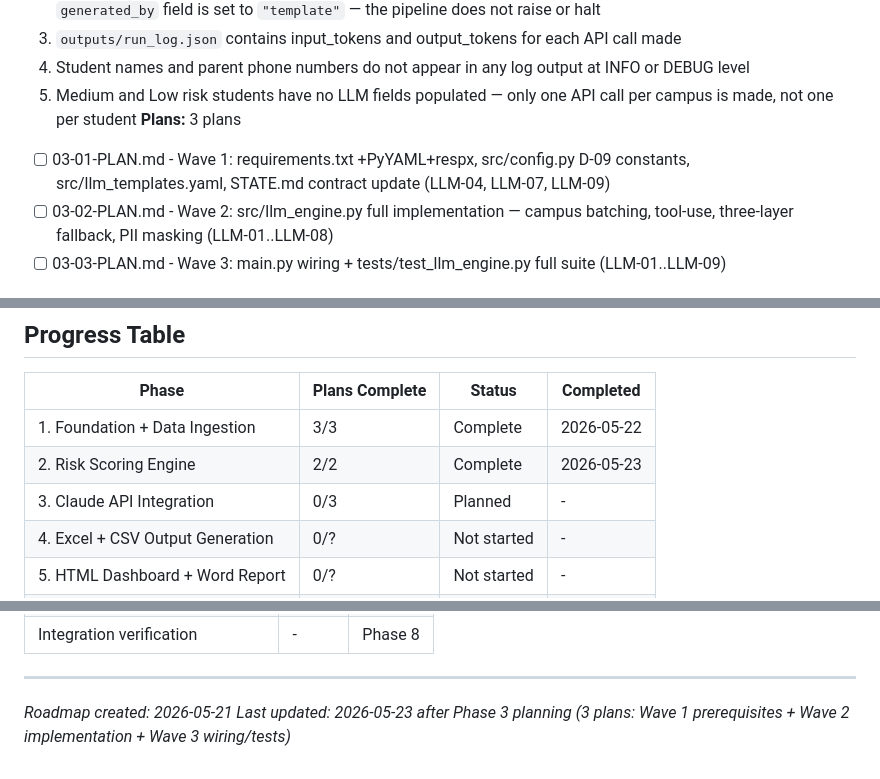
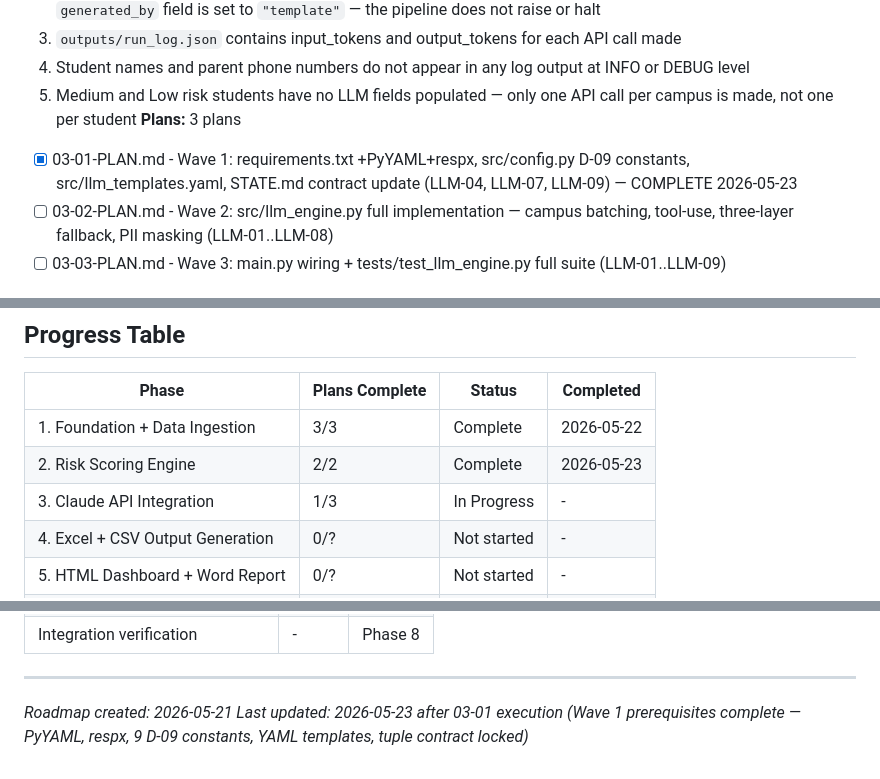
Before and after one commit to abdulrahmanbmousa-a11y/boon-academy-intervention, a Markdown page: .planning/ROADMAP.md, 3 parts joined by grey strips. Rendered like a GitHub page.

```diff
--- a/.planning/ROADMAP.md
+++ b/.planning/ROADMAP.md
@@ -61,7 +61,7 @@
   4. Student names and parent phone numbers do not appear in any log output at INFO or DEBUG level
   5. Medium and Low risk students have no LLM fields populated — only one API call per campus is made, not one per student
 **Plans:** 3 plans
-- [ ] 03-01-PLAN.md - Wave 1: requirements.txt +PyYAML+respx, src/config.py D-09 constants, src/llm_templates.yaml, STATE.md contract update (LLM-04, LLM-07, LLM-09)
+- [x] 03-01-PLAN.md - Wave 1: requirements.txt +PyYAML+respx, src/config.py D-09 constants, src/llm_templates.yaml, STATE.md contract update (LLM-04, LLM-07, LLM-09) — COMPLETE 2026-05-23
 - [ ] 03-02-PLAN.md - Wave 2: src/llm_engine.py full implementation — campus batching, tool-use, three-layer fallback, PII masking (LLM-01..LLM-08)
 - [ ] 03-03-PLAN.md - Wave 3: main.py wiring + tests/test_llm_engine.py full suite (LLM-01..LLM-09)
 
@@ -132,7 +132,7 @@
 |-------|----------------|--------|-----------|
 | 1. Foundation + Data Ingestion | 3/3 | Complete | 2026-05-22 |
 | 2. Risk Scoring Engine | 2/2 | Complete | 2026-05-23 |
-| 3. Claude API Integration | 0/3 | Planned | - |
+| 3. Claude API Integration | 1/3 | In Progress | - |
 | 4. Excel + CSV Output Generation | 0/? | Not started | - |
 | 5. HTML Dashboard + Word Report | 0/? | Not started | - |
 | 6. Documentation Suite | 0/? | Not started | - |
@@ -161,4 +161,4 @@
 ---
 
 *Roadmap created: 2026-05-21*
-*Last updated: 2026-05-23 after Phase 3 planning (3 plans: Wave 1 prerequisites + Wave 2 implementation + Wave 3 wiring/tests)*
+*Last updated: 2026-05-23 after 03-01 execution (Wave 1 prerequisites complete — PyYAML, respx, 9 D-09 constants, YAML templates, tuple contract locked)*
```
Also changed, not shown: .planning/STATE.md (+17 -13 lines), 1 other file.
